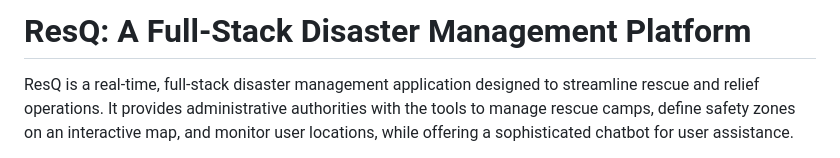
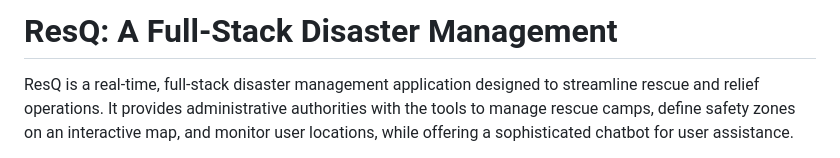
Before and after one commit to AvikChaukiyal/RESQ, a Markdown page: README.md, the part around the change. GitHub-like rendering.

```diff
--- a/README.md
+++ b/README.md
@@ -1,4 +1,4 @@
-# ResQ: A Full-Stack Disaster Management Platform
+# ResQ: A Full-Stack Disaster Management
 
 ResQ is a real-time, full-stack disaster management application designed to streamline rescue and relief operations. It provides administrative authorities with the tools to manage rescue camps, define safety zones on an interactive map, and monitor user locations, while offering a sophisticated chatbot for user assistance.
 
```
